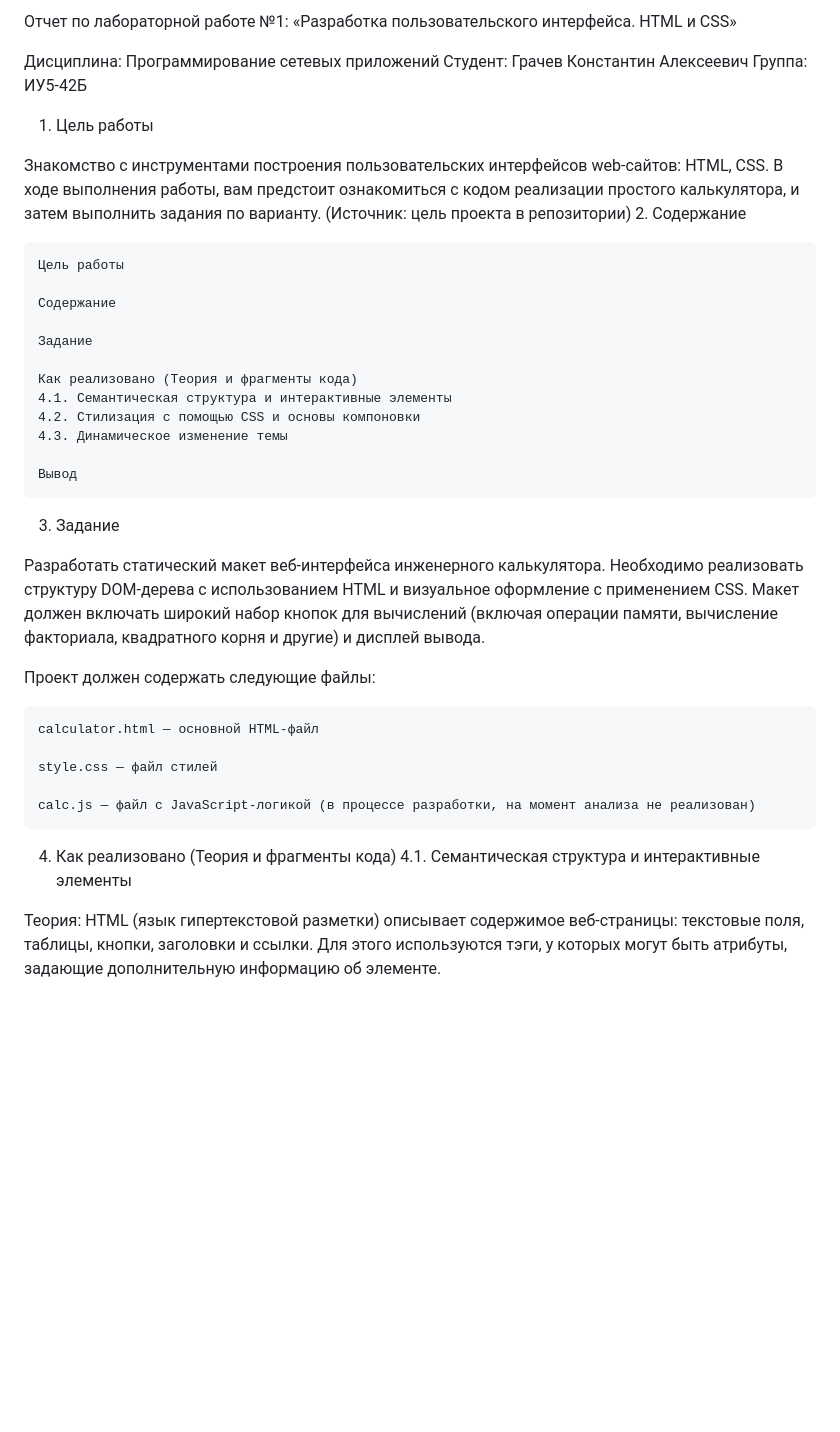
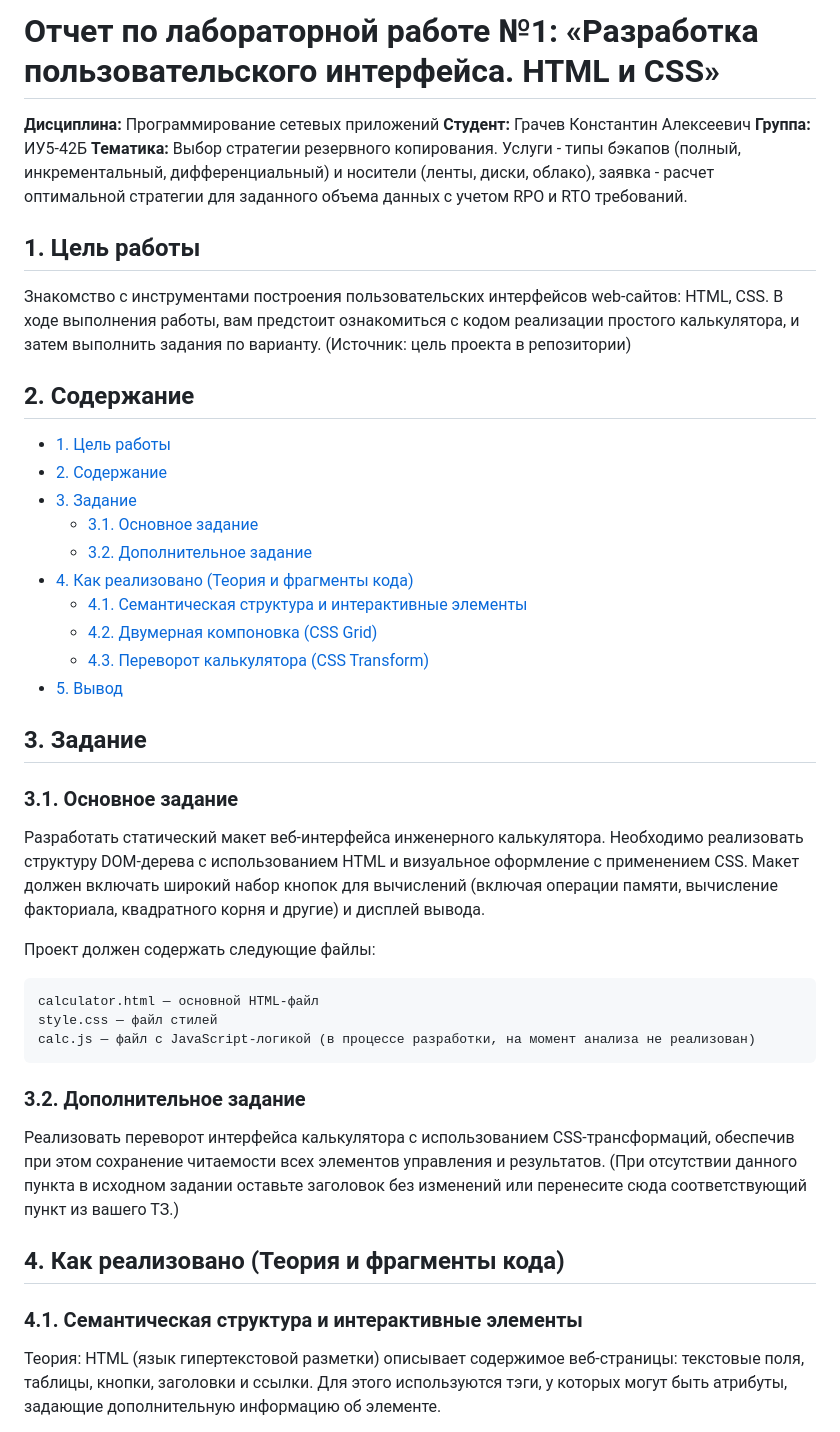
Before and after one commit to kostikgrach/Net_applications_programming, a Markdown page: ReadMe.md, the part around one of its changes. Drawn GitHub-style; blank space fills up the shorter version.

```diff
--- a/ReadMe.md
+++ b/ReadMe.md
@@ -1,40 +1,46 @@
-Отчет по лабораторной работе №1: «Разработка пользовательского интерфейса. HTML и CSS»
+# Отчет по лабораторной работе №1: «Разработка пользовательского интерфейса. HTML и CSS»
 
-Дисциплина: Программирование сетевых приложений
-Студент: Грачев Константин Алексеевич
-Группа: ИУ5-42Б
-1. Цель работы
+**Дисциплина:** Программирование сетевых приложений
+**Студент:** Грачев Константин Алексеевич
+**Группа:** ИУ5-42Б
+**Тематика:** Выбор стратегии резервного копирования. Услуги - типы бэкапов (полный, инкрементальный, дифференциальный) и носители (ленты, диски, облако), заявка - расчет оптимальной стратегии для заданного объема данных с учетом RPO и RTO требований.
+
+## 1. Цель работы
 
 Знакомство с инструментами построения пользовательских интерфейсов web-сайтов: HTML, CSS. В ходе выполнения работы, вам предстоит ознакомиться с кодом реализации простого калькулятора, и затем выполнить задания по варианту. (Источник: цель проекта в репозитории)
-2. Содержание
 
-    Цель работы
+## 2. Содержание
 
-    Содержание
+- [1. Цель работы](#1-цель-работы)
+- [2. Содержание](#2-содержание)
+- [3. Задание](#3-задание)
+  - [3.1. Основное задание](#31-основное-задание)
+  - [3.2. Дополнительное задание](#32-дополнительное-задание)
+- [4. Как реализовано (Теория и фрагменты кода)](#4-как-реализовано-теория-и-фрагменты-кода)
+  - [4.1. Семантическая структура и интерактивные элементы](#41-семантическая-структура-и-интерактивные-элементы)
+  - [4.2. Двумерная компоновка (CSS Grid)](#42-двумерная-компоновка-css-grid)
+  - [4.3. Переворот калькулятора (CSS Transform)](#43-переворот-калькулятора-css-transform)
+- [5. Вывод](#5-вывод)
 
-    Задание
+## 3. Задание
 
-    Как реализовано (Теория и фрагменты кода)
-    4.1. Семантическая структура и интерактивные элементы
-    4.2. Стилизация с помощью CSS и основы компоновки
-    4.3. Динамическое изменение темы
-
-    Вывод
-
-3. Задание
+### 3.1. Основное задание
 
 Разработать статический макет веб-интерфейса инженерного калькулятора. Необходимо реализовать структуру DOM-дерева с использованием HTML и визуальное оформление с применением CSS. Макет должен включать широкий набор кнопок для вычислений (включая операции памяти, вычисление факториала, квадратного корня и другие) и дисплей вывода.
 
 Проект должен содержать следующие файлы:
 
     calculator.html — основной HTML-файл
-
     style.css — файл стилей
-
     calc.js — файл с JavaScript-логикой (в процессе разработки, на момент анализа не реализован)
 
-4. Как реализовано (Теория и фрагменты кода)
-4.1. Семантическая структура и интерактивные элементы
+### 3.2. Дополнительное задание
+
+Реализовать переворот интерфейса калькулятора с использованием CSS‑трансформаций, обеспечив при этом сохранение читаемости всех элементов управления и результатов. (При отсутствии данного пункта в исходном задании оставьте заголовок без изменений или перенесите сюда соответствующий пункт из вашего ТЗ.)
+
+## 4. Как реализовано (Теория и фрагменты кода)
+
+### 4.1. Семантическая структура и интерактивные элементы
 
 Теория: HTML (язык гипертекстовой разметки) описывает содержимое веб-страницы: текстовые поля, таблицы, кнопки, заголовки и ссылки. Для этого используются тэги, у которых могут быть атрибуты, задающие дополнительную информацию об элементе.
 
```
Also changed, not shown: other parts of ReadMe.md (+16 -45 lines).
